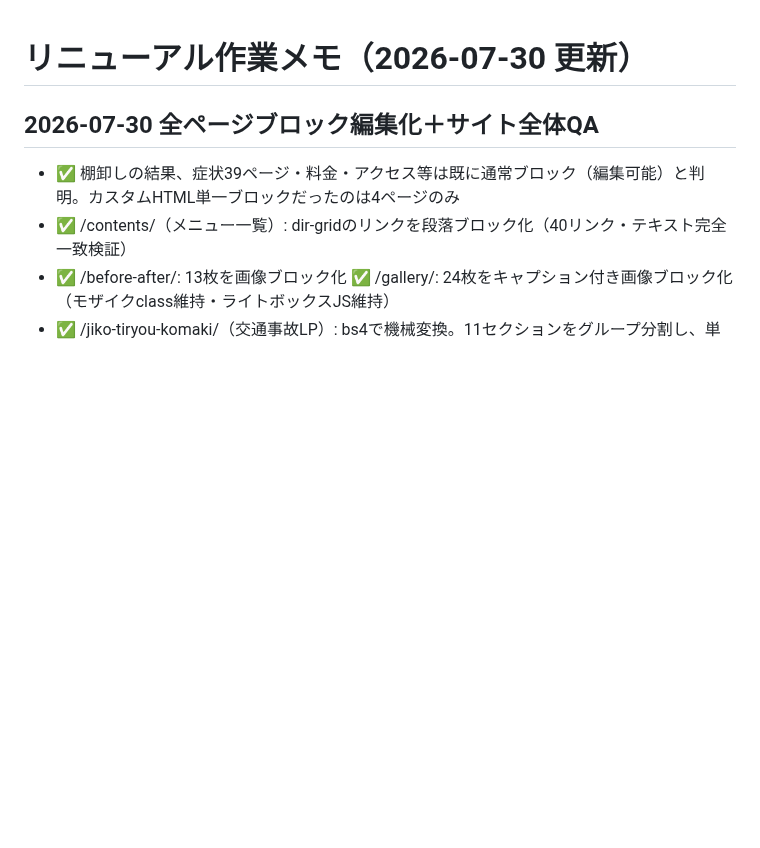
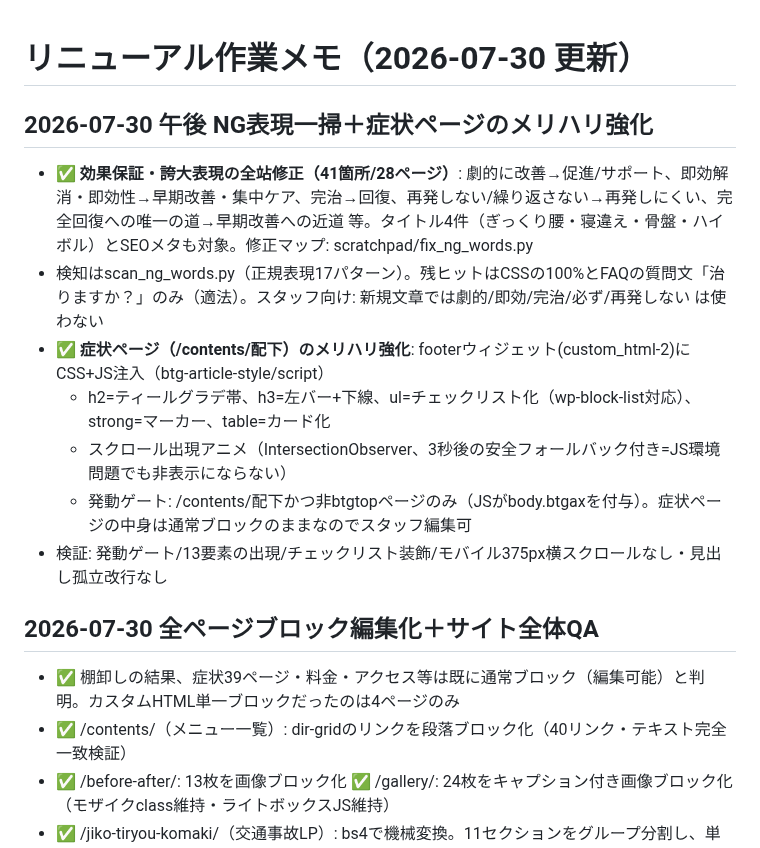
Before and after one commit to BoneTechGroup/btg-komaki-site, a Markdown page: 作業メモ.md, the part around the change. GitHub-like rendering; blank space fills up the shorter version.

Commit message:
作業メモ: NG表現41箇所修正＋症状ページのメリハリ/出現アニメ実装を記録
Co-Authored-By: Claude Fable 5 <noreply@anthropic.com>

```diff
--- a/作業メモ.md
+++ b/作業メモ.md
@@ -1,4 +1,13 @@
 # リニューアル作業メモ（2026-07-30 更新）
+
+## 2026-07-30 午後 NG表現一掃＋症状ページのメリハリ強化
+- ✅ **効果保証・誇大表現の全站修正（41箇所/28ページ）**: 劇的に改善→促進/サポート、即効解消・即効性→早期改善・集中ケア、完治→回復、再発しない/繰り返さない→再発しにくい、完全回復への唯一の道→早期改善への近道 等。タイトル4件（ぎっくり腰・寝違え・骨盤・ハイボル）とSEOメタも対象。修正マップ: scratchpad/fix_ng_words.py
+- 検知はscan_ng_words.py（正規表現17パターン）。残ヒットはCSSの100%とFAQの質問文「治りますか？」のみ（適法）。スタッフ向け: 新規文章では劇的/即効/完治/必ず/再発しない は使わない
+- ✅ **症状ページ（/contents/配下）のメリハリ強化**: footerウィジェット(custom_html-2)にCSS+JS注入（btg-article-style/script）
+  - h2=ティールグラデ帯、h3=左バー+下線、ul=チェックリスト化（wp-block-list対応）、strong=マーカー、table=カード化
+  - スクロール出現アニメ（IntersectionObserver、3秒後の安全フォールバック付き=JS環境問題でも非表示にならない）
+  - 発動ゲート: /contents/配下かつ非btgtopページのみ（JSがbody.btgaxを付与）。症状ページの中身は通常ブロックのままなのでスタッフ編集可
+- 検証: 発動ゲート/13要素の出現/チェックリスト装飾/モバイル375px横スクロールなし・見出し孤立改行なし
 
 ## 2026-07-30 全ページブロック編集化＋サイト全体QA
 - ✅ 棚卸しの結果、症状39ページ・料金・アクセス等は既に通常ブロック（編集可能）と判明。カスタムHTML単一ブロックだったのは4ページのみ
```
